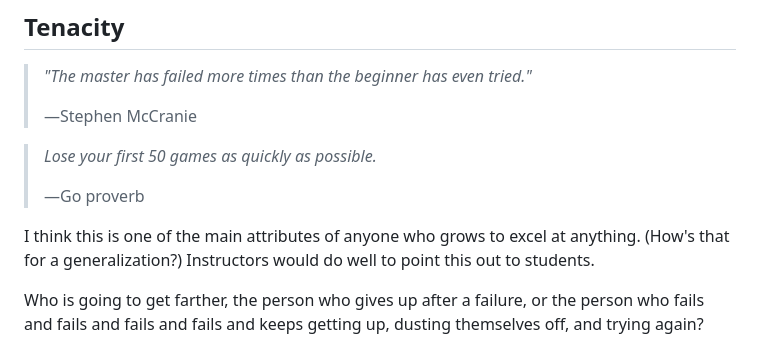
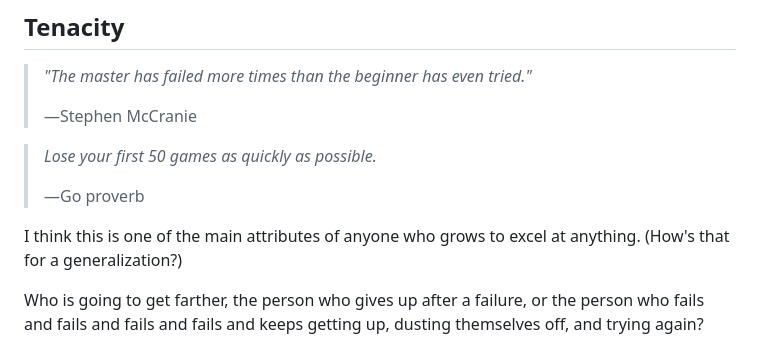
Before and after one commit to beejjorgensen/bglcs, a Markdown page: src/bgtlcs_part_030_mindset.md, the part around the change. Drawn GitHub-style.

```diff
--- a/src/bgtlcs_part_030_mindset.md
+++ b/src/bgtlcs_part_030_mindset.md
@@ -68,8 +68,7 @@ experience.
 > —Go proverb
 
 I think this is one of the main attributes of anyone who grows to excel
-at anything. (How's that for a generalization?) Instructors would do
-well to point this out to students.
+at anything. (How's that for a generalization?)
 
 Who is going to get farther, the person who gives up after a failure, or
 the person who fails and fails and fails and fails and keeps getting up,
```
Also changed, not shown: src/bgtlcs_part_020_main_goal.md (+7 -9 lines).
